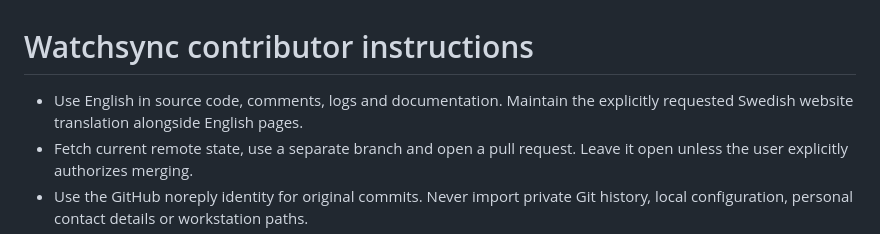
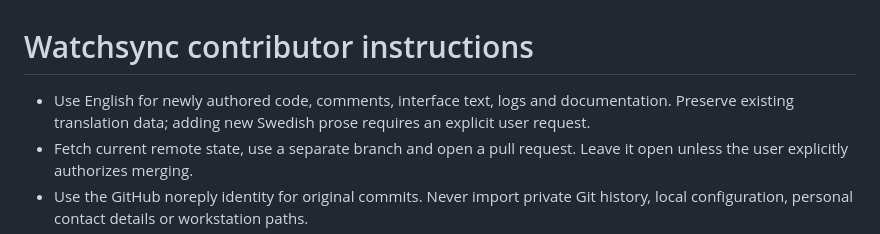
Before and after one commit to axelaberg91/watchsync, a Markdown page: AGENTS.md, the part around the change. Rendered like a GitHub page.

Commit message:
Align contributor language policy with current preferences

```diff
--- a/AGENTS.md
+++ b/AGENTS.md
@@ -1,7 +1,8 @@
 # Watchsync contributor instructions
 
-- Use English in source code, comments, logs and documentation. Maintain the
-  explicitly requested Swedish website translation alongside English pages.
+- Use English for newly authored code, comments, interface text, logs and
+  documentation. Preserve existing translation data; adding new Swedish prose
+  requires an explicit user request.
 - Fetch current remote state, use a separate branch and open a pull request.
   Leave it open unless the user explicitly authorizes merging.
 - Use the GitHub noreply identity for original commits. Never import private Git
```
